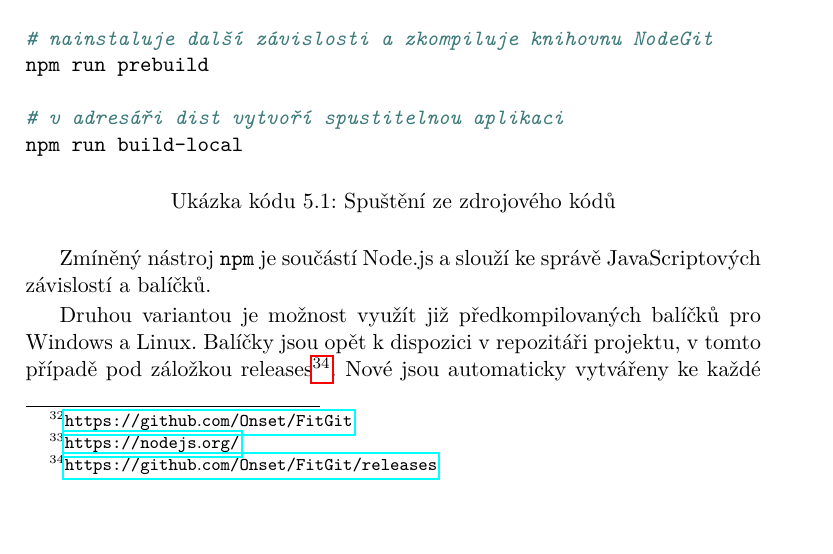
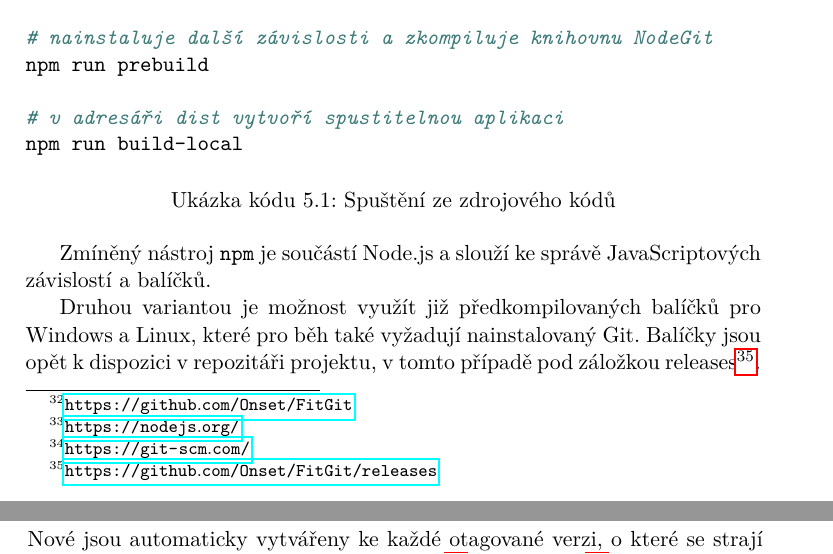
Before and after one commit to FilipChalupa/git-latex-document, a LaTeX thesis (BP_Chalupa_Filip_2017.tex, which reads sections/build.tex): part of page 37 of 64 before the commit and two parts of pages 37 and 38 of 64 after it, the two joined at a grey line, cut so that both start at the same text. Compiled offline with pdfLaTeX.

Commit message:
Build: you need Git

```diff
--- a/sections/build.tex
+++ b/sections/build.tex
@@ -1,6 +1,6 @@
 \chapter{Distribuce}
 
-Aplikaci je možné na cílové zařízení nainstalovat dvěma způsoby. Prvním je stažení například pomocí Gitu ve formě zdrojových kódů, které jsou dostupné v repozitáři Onset/FitGit\footnote{\url{https://github.com/Onset/FitGit}} na GitHubu. Pro kompilaci a spuštění zdrojových kódů je potřeba nainstalovat Node.js\footnote{\url{https://nodejs.org/}}, případně nástroje pro kompilaci jazyka C. Tento postup je shodný pro platformu Windows, macOS a linuxové distribuce. Kompilace a následné spuštění se poté provádí tako:
+Aplikaci je možné na cílové zařízení nainstalovat dvěma způsoby. Prvním je stažení například pomocí Gitu ve formě zdrojových kódů, které jsou dostupné v repozitáři Onset/FitGit\footnote{\url{https://github.com/Onset/FitGit}} na GitHubu. Pro kompilaci a spuštění zdrojových kódů je potřeba nainstalovat Node.js\footnote{\url{https://nodejs.org/}} a Git\footnote{\url{https://git-scm.com/}}, případně nástroje pro kompilaci jazyka C. Tento postup je shodný pro platformu Windows, macOS a linuxové distribuce. Kompilace a následné spuštění se poté provádí tako:
 
 \FloatBarrier
 \begin{listing}[ht]
@@ -24,7 +24,7 @@ npm run build-local
 
 Zmíněný nástroj \mintinline{bash}{npm} je součástí Node.js a slouží ke správě JavaScriptových závislostí a balíčků.
 
-Druhou variantou je možnost využít již předkompilovaných balíčků pro Windows a Linux. Balíčky jsou opět k dispozici v repozitáři projektu, v tomto případě pod záložkou releases\footnote{\url{https://github.com/Onset/FitGit/releases}}. Nové jsou automaticky vytvářeny ke každé otagované verzi, o které se strají nástroje pro průběžnou integraci Appveyor\footnote{\url{https://www.appveyor.com/}} a Travis CI\footnote{\url{https://travis-ci.org/}}. Konfigurace se nachází v kořenovém adresáři repozitáře aplikace v souborech \path{appveyor.yml}\footnote{\url{https://github.com/Onset/FitGit/blob/master/appveyor.yml}} a \path{.travis.yml}\footnote{\url{https://github.com/Onset/FitGit/blob/master/.travis.yml}}.
+Druhou variantou je možnost využít již předkompilovaných balíčků pro Windows a Linux, které pro běh také vyžadují nainstalovaný Git. Balíčky jsou opět k dispozici v repozitáři projektu, v tomto případě pod záložkou releases\footnote{\url{https://github.com/Onset/FitGit/releases}}. Nové jsou automaticky vytvářeny ke každé otagované verzi, o které se strají nástroje pro průběžnou integraci Appveyor\footnote{\url{https://www.appveyor.com/}} a Travis CI\footnote{\url{https://travis-ci.org/}}. Konfigurace se nachází v kořenovém adresáři repozitáře aplikace v souborech \path{appveyor.yml}\footnote{\url{https://github.com/Onset/FitGit/blob/master/appveyor.yml}} a \path{.travis.yml}\footnote{\url{https://github.com/Onset/FitGit/blob/master/.travis.yml}}.
 
 Tyto dva nástroje byly zvoleny kvůli možnosti zdarma automaticky spouštět skládání testovacích sestavení (buildů), případně ostrých sestavení pro uživatele. Appveyor pak kvůli specializaci na systémy s Windows a Travis na~systémy unixové.
 
```
